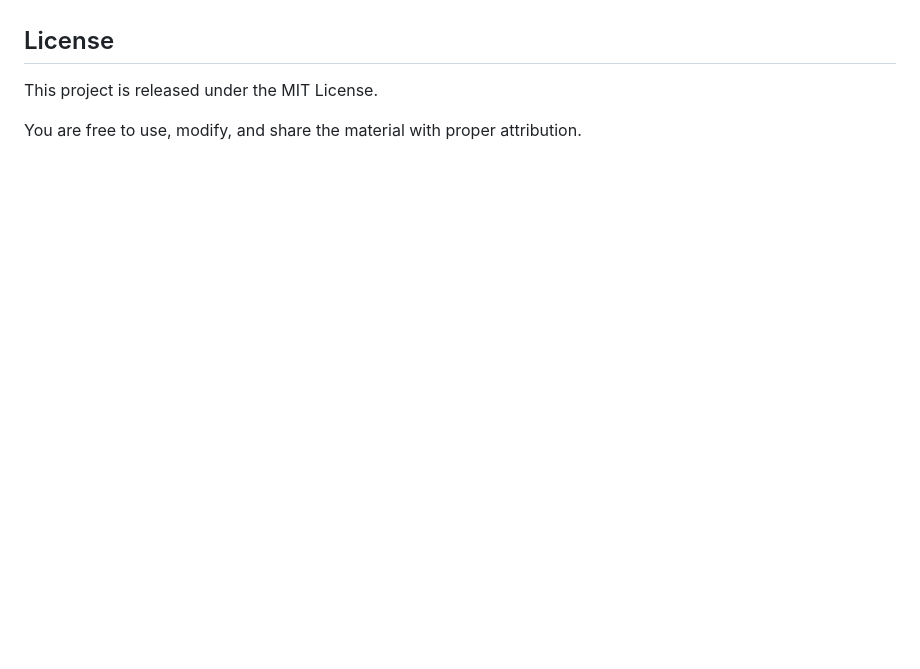
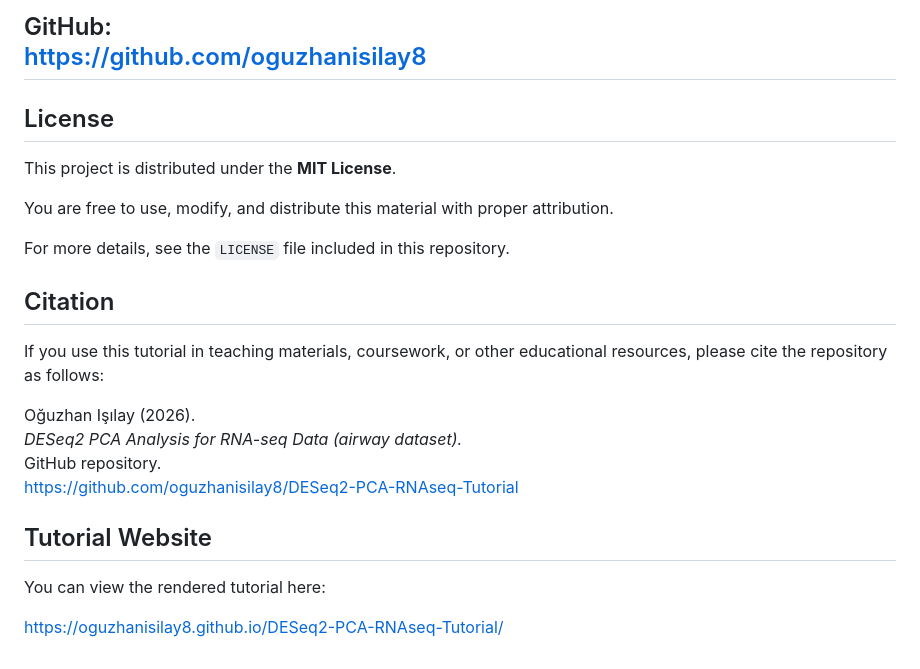
Before and after one commit to oguzhanisilay8/DESeq2-PCA-RNAseq-Tutorial, a Markdown page: README.md, the part around one of its changes. GitHub-like rendering; blank space fills up the shorter version.

```diff
--- a/README.md
+++ b/README.md
@@ -115,6 +167,25 @@ GitHub: https://github.com/oguzhanisilay8
 
+GitHub:
+https://github.com/oguzhanisilay8
+---
 ## License
 
-This project is released under the MIT License.
+This project is distributed under the **MIT License**.
 
-You are free to use, modify, and share the material with proper attribution.
+You are free to use, modify, and distribute this material with proper attribution.
+
+For more details, see the `LICENSE` file included in this repository.
+## Citation
+
+If you use this tutorial in teaching materials, coursework, or other educational resources, please cite the repository as follows:
+
+Oğuzhan Işılay (2026).
+*DESeq2 PCA Analysis for RNA-seq Data (airway dataset).*
+GitHub repository.
+https://github.com/oguzhanisilay8/DESeq2-PCA-RNAseq-Tutorial
+
+## Tutorial Website
+
+You can view the rendered tutorial here:
+
+https://oguzhanisilay8.github.io/DESeq2-PCA-RNAseq-Tutorial/
```
Also changed, not shown: other parts of README.md (+97 -45 lines).
